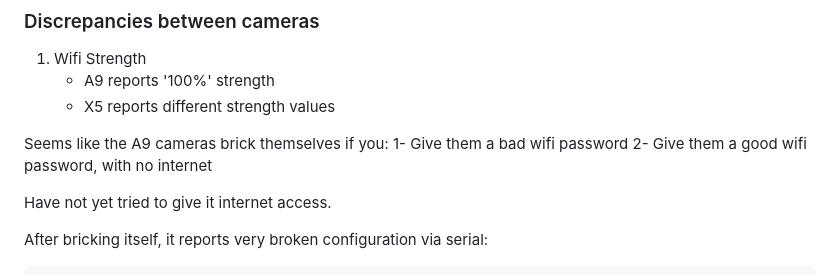
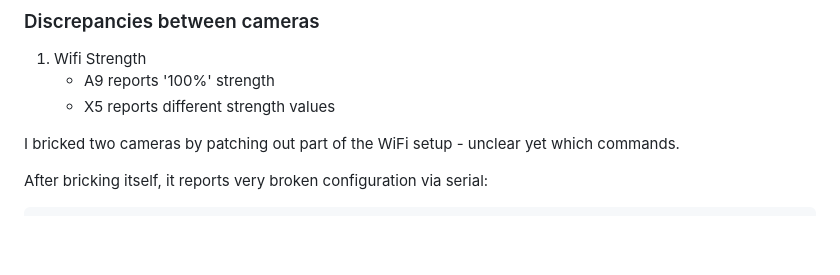
Before and after one commit to DavidVentura/cam-reverse, a Markdown page: README.md, the part around the change. Rendered like a GitHub page; blank space fills up the shorter version.

Commit message:
add note on bricking

```diff
--- a/README.md
+++ b/README.md
@@ -88,11 +88,7 @@ The A9 cameras have a TX/RX test points - connecting with UART at 921600 81N giv
 	- A9 reports '100%' strength
 	- X5 reports different strength values
 
-Seems like the A9 cameras brick themselves if you:
-1- Give them a bad wifi password
-2- Give them a good wifi password, with no internet
-
-Have not yet tried to give it internet access.
+I bricked two cameras by patching out part of the WiFi setup - unclear yet which commands.
 
 After bricking itself, it reports very broken configuration via serial:
 
```
